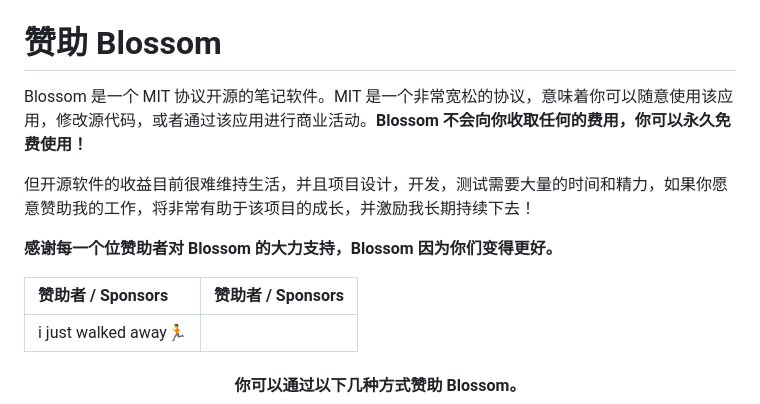
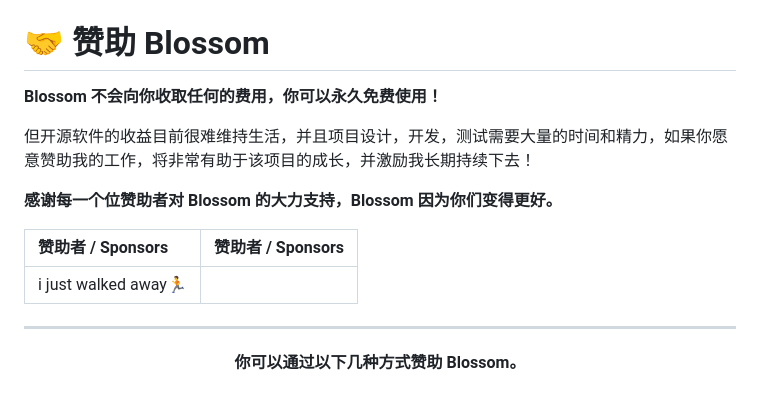
Before and after one commit to blossom-editor/blossom, a Markdown page: README.md, the part around the change. Drawn GitHub-style.

Commit message:
更新说明

```diff
--- a/README.md
+++ b/README.md
@@ -59,9 +59,9 @@ docker compose -f docker/compose/blossom-mysql8.yaml up -d
 
 <br/>
 
-# 赞助 Blossom
+# 🤝 赞助 Blossom
 
-Blossom 是一个 MIT 协议开源的笔记软件。MIT 是一个非常宽松的协议，意味着你可以随意使用该应用，修改源代码，或者通过该应用进行商业活动。**Blossom 不会向你收取任何的费用，你可以永久免费使用！**
+**Blossom 不会向你收取任何的费用，你可以永久免费使用！**
 
 但开源软件的收益目前很难维持生活，并且项目设计，开发，测试需要大量的时间和精力，如果你愿意赞助我的工作，将非常有助于该项目的成长，并激励我长期持续下去！
 
@@ -70,6 +70,8 @@ Blossom 是一个 MIT 协议开源的笔记软件。MIT 是一个非常宽松的
 | 赞助者 / Sponsors    | 赞助者 / Sponsors |
 | :------------------- | :---------------- |
 | i just walked away🏃 |                   |
+
+---
 
 <h4 align="center">你可以通过以下几种方式赞助 Blossom。</h4>
 
```
